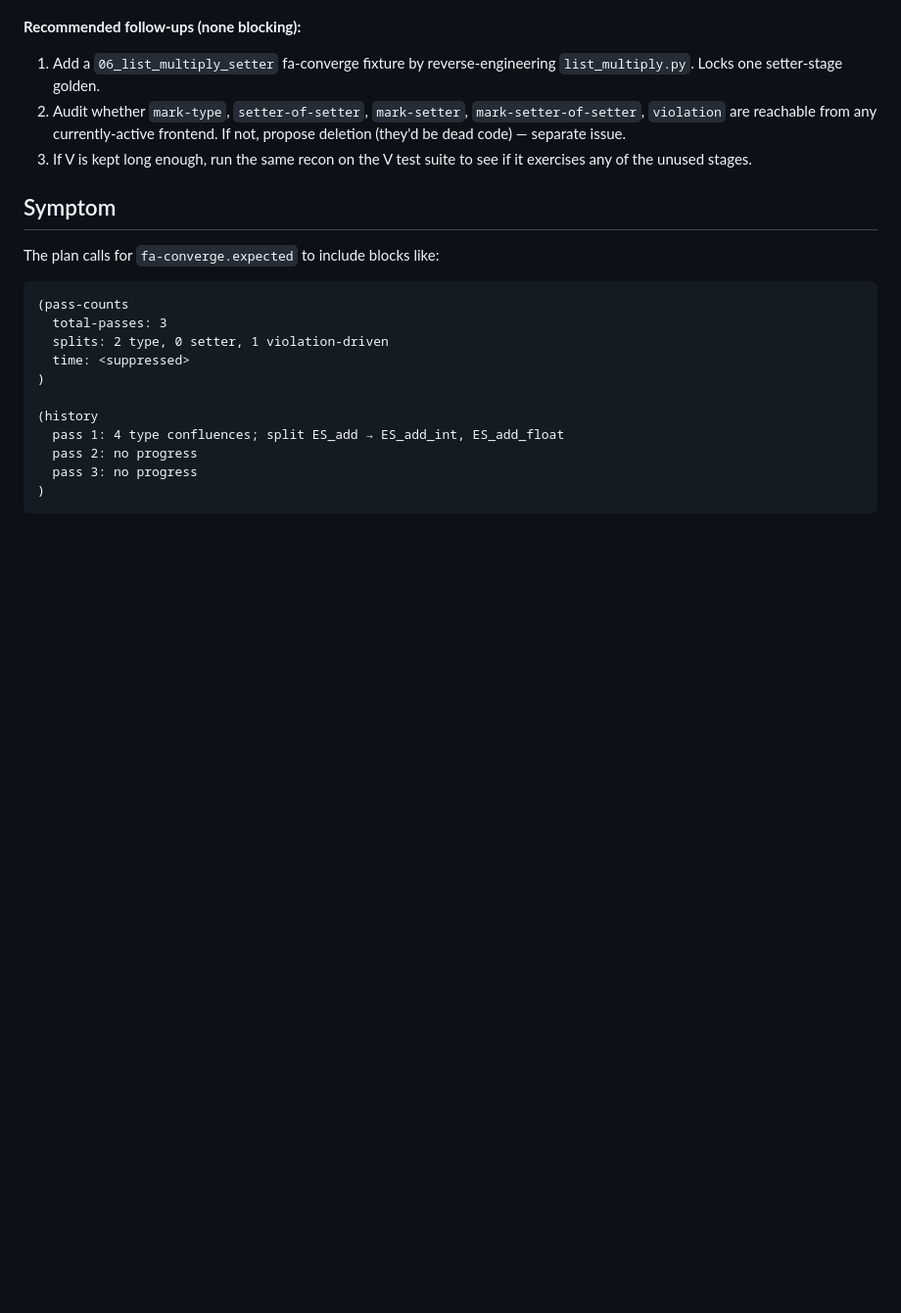
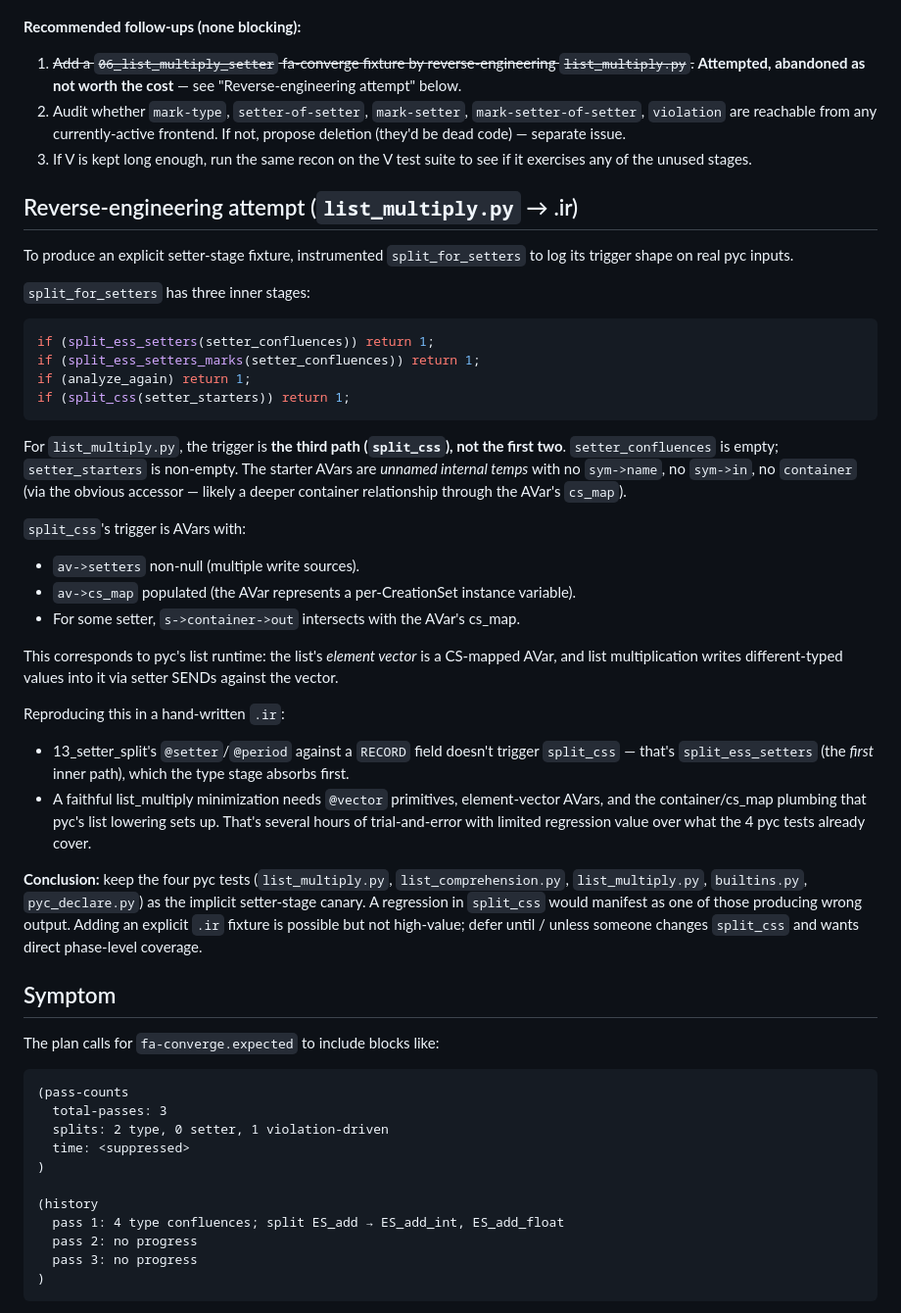
Before and after one commit to jplevyak/ifa, a Markdown page: issues/003-fa-converge-determinism.md, the part around the change. Shown at 98% size. GitHub-like rendering; blank space fills up the shorter version.

Commit message:
ifa/issues/003: document attempted reverse-engineering of setter trigger
Instrumented split_for_setters to log what shape pyc programs trip.
Finding: pyc's setter-stage hits go through the THIRD inner path
(split_css), not the first (split_ess_setters) — and operate on
unnamed internal temps with cs_map populated (the list element
vector AVar, container-relative).

Reproducing that pattern in a hand-written .ir would require
@vector primitives and the container/cs_map plumbing pyc's list
runtime sets up — several hours of trial-and-error for limited
regression value over what the 4 pyc tests already cover.

Conclusion: keep the 4 pyc tests as the implicit setter-stage
canary. Don't add an explicit .ir fixture unless someone changes
split_css and wants direct phase-level coverage.

Issue 003 updated with the trigger-shape finding so a future
reader can pick up where this attempt stopped.

No code changes.

Co-Authored-By: Claude Opus 4.7 <noreply@anthropic.com>

````diff
--- a/issues/003-fa-converge-determinism.md
+++ b/issues/003-fa-converge-determinism.md
@@ -76,15 +76,64 @@ one pass (FA returns 0 with no splits, or returns -1 / fails earlier).
     their behavior is unobservable.
 
 **Recommended follow-ups (none blocking):**
-1. Add a `06_list_multiply_setter` fa-converge fixture by
-   reverse-engineering `list_multiply.py`. Locks one setter-stage
-   golden.
+1. ~~Add a `06_list_multiply_setter` fa-converge fixture by
+   reverse-engineering `list_multiply.py`.~~ **Attempted, abandoned
+   as not worth the cost** — see "Reverse-engineering attempt" below.
 2. Audit whether `mark-type`, `setter-of-setter`, `mark-setter`,
    `mark-setter-of-setter`, `violation` are reachable from any
    currently-active frontend. If not, propose deletion (they'd be
    dead code) — separate issue.
 3. If V is kept long enough, run the same recon on the V test
    suite to see if it exercises any of the unused stages.
+
+## Reverse-engineering attempt (`list_multiply.py` → .ir)
+
+To produce an explicit setter-stage fixture, instrumented
+`split_for_setters` to log its trigger shape on real pyc inputs.
+
+`split_for_setters` has three inner stages:
+```c
+if (split_ess_setters(setter_confluences)) return 1;
+if (split_ess_setters_marks(setter_confluences)) return 1;
+if (analyze_again) return 1;
+if (split_css(setter_starters)) return 1;
+```
+
+For `list_multiply.py`, the trigger is **the third path
+(`split_css`), not the first two**. `setter_confluences` is empty;
+`setter_starters` is non-empty. The starter AVars are *unnamed
+internal temps* with no `sym->name`, no `sym->in`, no `container`
+(via the obvious accessor — likely a deeper container relationship
+through the AVar's `cs_map`).
+
+`split_css`'s trigger is AVars with:
+- `av->setters` non-null (multiple write sources).
+- `av->cs_map` populated (the AVar represents a per-CreationSet
+  instance variable).
+- For some setter, `s->container->out` intersects with the AVar's
+  cs_map.
+
+This corresponds to pyc's list runtime: the list's *element vector*
+is a CS-mapped AVar, and list multiplication writes different-typed
+values into it via setter SENDs against the vector.
+
+Reproducing this in a hand-written `.ir`:
+- 13_setter_split's `@setter`/`@period` against a `RECORD` field
+  doesn't trigger `split_css` — that's `split_ess_setters` (the
+  *first* inner path), which the type stage absorbs first.
+- A faithful list_multiply minimization needs `@vector` primitives,
+  element-vector AVars, and the container/cs_map plumbing that pyc's
+  list lowering sets up. That's several hours of trial-and-error
+  with limited regression value over what the 4 pyc tests already
+  cover.
+
+**Conclusion:** keep the four pyc tests
+(`list_multiply.py`, `list_comprehension.py`, `list_multiply.py`,
+`builtins.py`, `pyc_declare.py`) as the implicit setter-stage
+canary. A regression in `split_css` would manifest as one of those
+producing wrong output. Adding an explicit `.ir` fixture is
+possible but not high-value; defer until / unless someone changes
+`split_css` and wants direct phase-level coverage.
 
 ## Symptom
 
````
